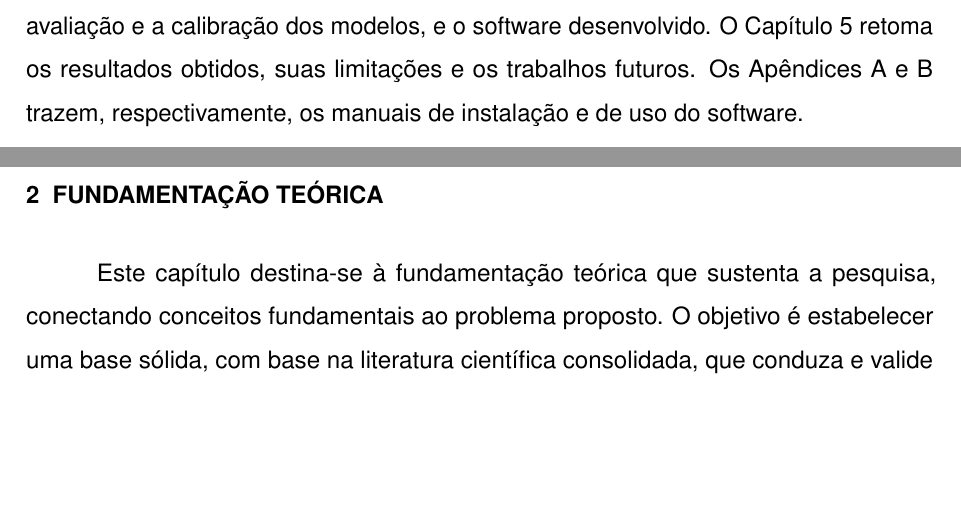
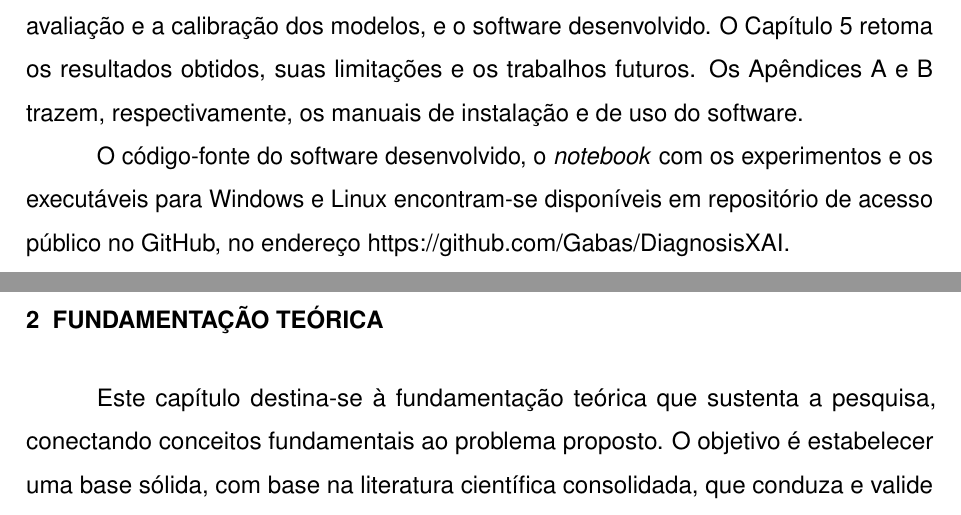
Before and after one commit to Gabas/TCC, a LaTeX thesis (trabalho.tex): two parts of pages 19 and 20 of 109, joined at a grey line, cut so that both start at the same text, the shorter picture padded with empty space. Compiled offline with pdfLaTeX.

Commit message:
link do github adicionado à introdução

```diff
--- a/trabalho.tex
+++ b/trabalho.tex
@@ -208,6 +208,8 @@ O objetivo deste trabalho é desenvolver um software integrado a um modelo predi
 Para alcançar esse propósito, o trabalho compreende o treinamento e a comparação de classificadores e a explicação de cada diagnóstico pela biblioteca SHAP, que quantifica o impacto de cada variável celular no risco de malignidade apontado pelo modelo. O UMAP foi aplicado à análise visual da separabilidade natural dos dados, facilitando a identificação de agrupamentos (\textit{clusters}) e a localização de cada paciente na população de treino. Inicialmente, previa-se que o UMAP também identificasse anomalias (\textit{outliers}). Essa função, porém, não se mostrou adequada à projeção bidimensional, e a sinalização de perfis atípicos passou a ser feita pela distância de Mahalanobis, medida no espaço completo dos atributos. Por fim, visando a viabilidade de uso no cotidiano médico, foi desenvolvida uma interface capaz de receber dados em lote via upload de planilhas e de gerar relatórios estruturados (em PDF ou CSV) com os resumos dos diagnósticos e suas respectivas fundamentações visuais.
 
 Este trabalho está organizado em cinco capítulos. O Capítulo 2 apresenta a fundamentação teórica, abordando o câncer de mama e sua análise morfológica, os conceitos de aprendizado de máquina, as métricas de avaliação, os algoritmos classificadores e as técnicas de explicabilidade (SHAP) e de redução de dimensionalidade (UMAP). O Capítulo 3 analisa os trabalhos relacionados e identifica a lacuna que este projeto busca preencher. O Capítulo 4 descreve a metodologia de construção da solução, desde o pré-processamento e a análise exploratória até o treinamento, a avaliação e a calibração dos modelos, e o software desenvolvido. O Capítulo 5 retoma os resultados obtidos, suas limitações e os trabalhos futuros. Os Apêndices A e B trazem, respectivamente, os manuais de instalação e de uso do software.
+
+O código-fonte do software desenvolvido, o \textit{notebook} com os experimentos e os executáveis para Windows e Linux encontram-se disponíveis em repositório de acesso público no GitHub, no endereço \url{https://github.com/Gabas/DiagnosisXAI}.
 
 % -------------------------------------------------------------------------------------------------
 % -------------------------------------------------------------------------------------------------
```
Also changed, not shown: 1 other file.
